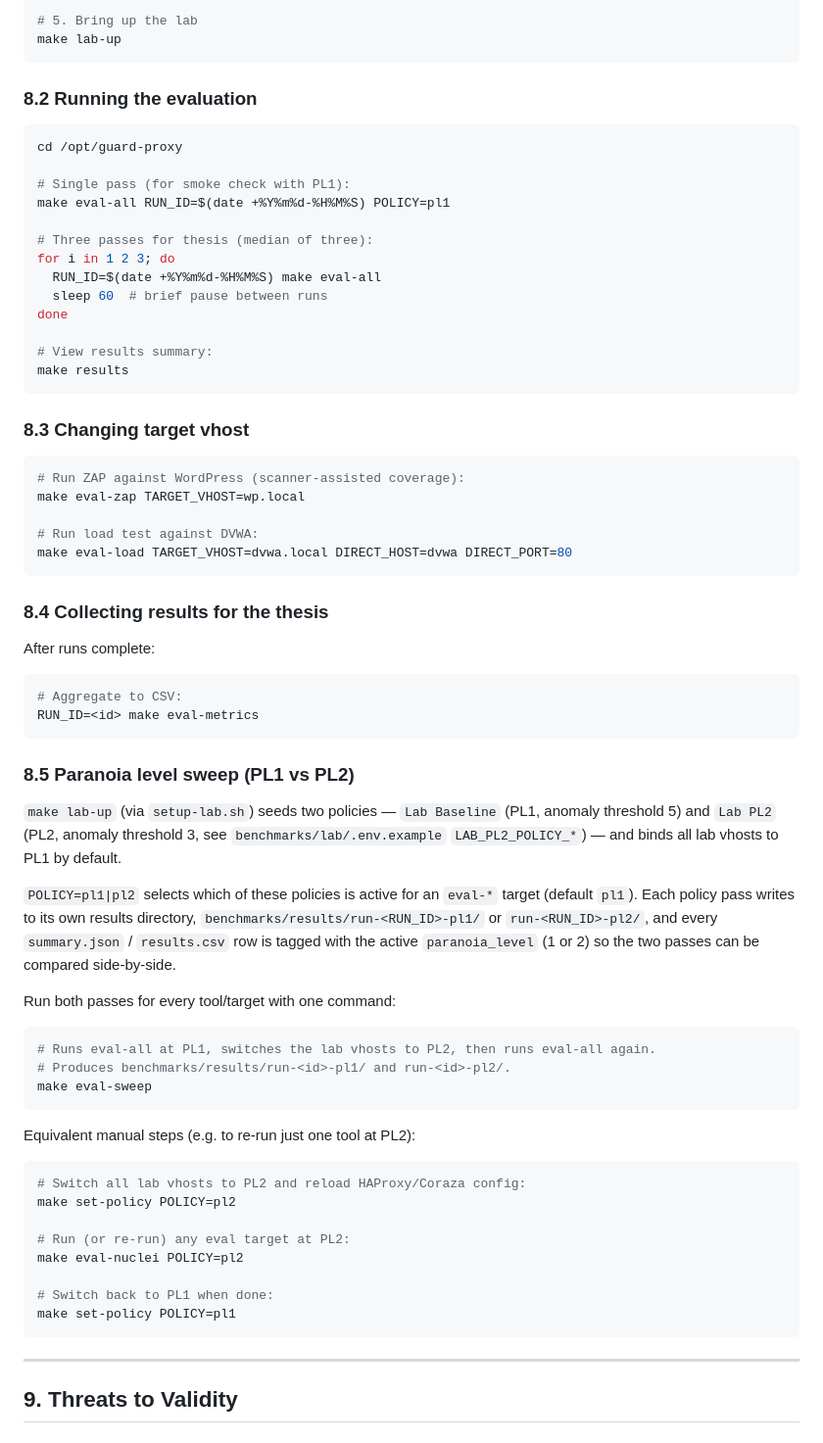
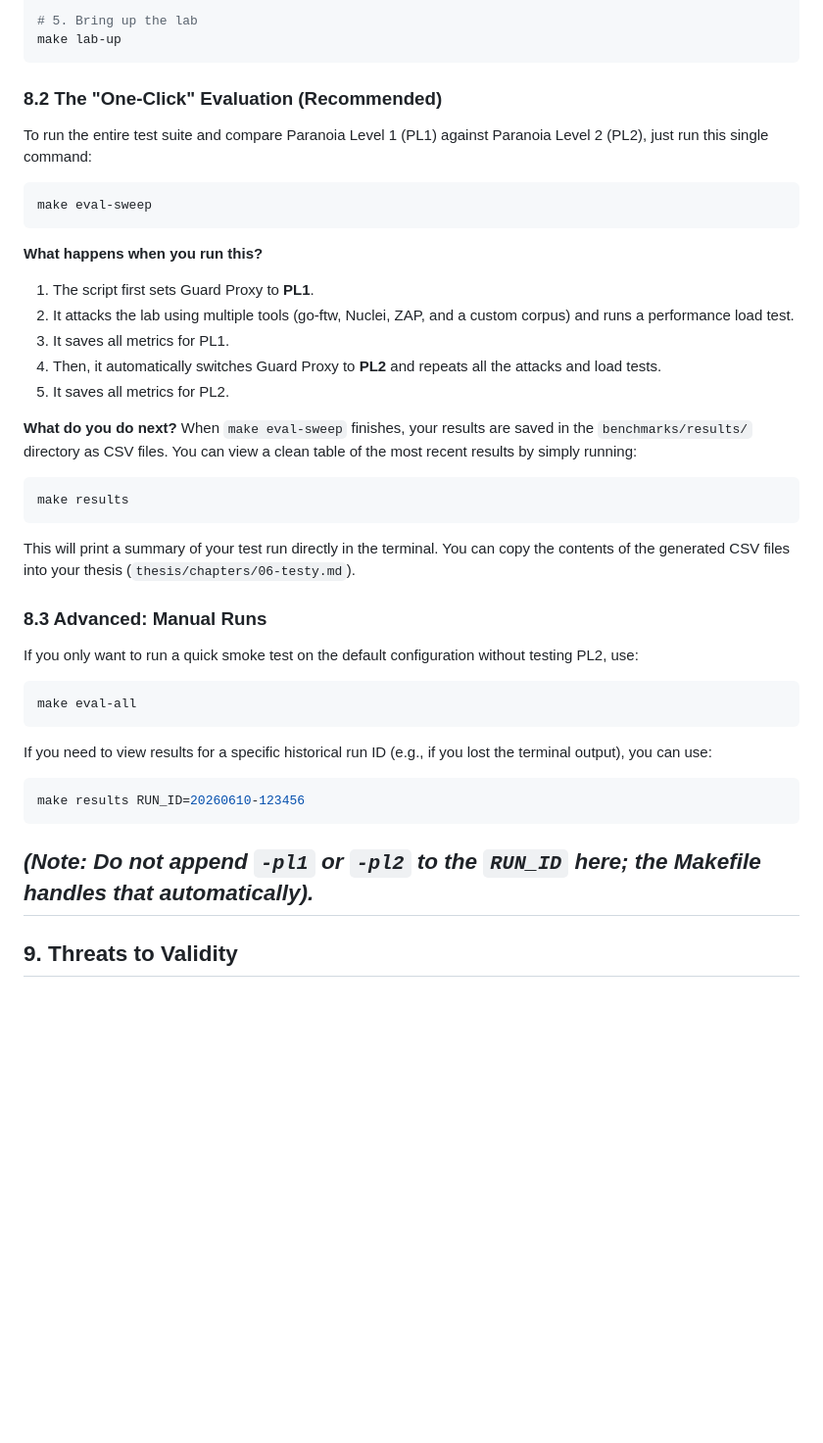
Before and after one commit to bihius/guard-proxy, a Markdown page: docs/evaluation-plan.md, the part around the change. Shown at 98% size. GitHub-like rendering; blank space fills up the shorter version.

Commit message:
docs: simplify evaluation plan instructions

````diff
--- a/docs/evaluation-plan.md
+++ b/docs/evaluation-plan.md
@@ -246,77 +246,43 @@ cp benchmarks/lab/.env.example benchmarks/lab/.env
 make lab-up
 ```
 
-### 8.2 Running the evaluation
+### 8.2 The "One-Click" Evaluation (Recommended)
+
+To run the entire test suite and compare Paranoia Level 1 (PL1) against Paranoia Level 2 (PL2), just run this single command:
 
 ```bash
-cd /opt/guard-proxy
-
-# Single pass (for smoke check with PL1):
-make eval-all RUN_ID=$(date +%Y%m%d-%H%M%S) POLICY=pl1
-
-# Three passes for thesis (median of three):
-for i in 1 2 3; do
-  RUN_ID=$(date +%Y%m%d-%H%M%S) make eval-all
-  sleep 60  # brief pause between runs
-done
-
-# View results summary:
-make results
-```
-
-### 8.3 Changing target vhost
-
-```bash
-# Run ZAP against WordPress (scanner-assisted coverage):
-make eval-zap TARGET_VHOST=wp.local
-
-# Run load test against DVWA:
-make eval-load TARGET_VHOST=dvwa.local DIRECT_HOST=dvwa DIRECT_PORT=80
-```
-
-### 8.4 Collecting results for the thesis
-
-After runs complete:
-
-```bash
-# Aggregate to CSV:
-RUN_ID=<id> make eval-metrics
-```
-
-### 8.5 Paranoia level sweep (PL1 vs PL2)
-
-`make lab-up` (via `setup-lab.sh`) seeds two policies — `Lab Baseline` (PL1, anomaly
-threshold 5) and `Lab PL2` (PL2, anomaly threshold 3, see `benchmarks/lab/.env.example`
-`LAB_PL2_POLICY_*`) — and binds all lab vhosts to PL1 by default.
-
-`POLICY=pl1|pl2` selects which of these policies is active for an `eval-*` target
-(default `pl1`). Each policy pass writes to its own results directory,
-`benchmarks/results/run-<RUN_ID>-pl1/` or `run-<RUN_ID>-pl2/`, and every `summary.json` /
-`results.csv` row is tagged with the active `paranoia_level` (1 or 2) so the two passes
-can be compared side-by-side.
-
-Run both passes for every tool/target with one command:
-
-```bash
-# Runs eval-all at PL1, switches the lab vhosts to PL2, then runs eval-all again.
-# Produces benchmarks/results/run-<id>-pl1/ and run-<id>-pl2/.
 make eval-sweep
 ```
 
-Equivalent manual steps (e.g. to re-run just one tool at PL2):
+**What happens when you run this?**
+1. The script first sets Guard Proxy to **PL1**.
+2. It attacks the lab using multiple tools (go-ftw, Nuclei, ZAP, and a custom corpus) and runs a performance load test.
+3. It saves all metrics for PL1.
+4. Then, it automatically switches Guard Proxy to **PL2** and repeats all the attacks and load tests.
+5. It saves all metrics for PL2.
+
+**What do you do next?**
+When `make eval-sweep` finishes, your results are saved in the `benchmarks/results/` directory as CSV files.
+You can view a clean table of the most recent results by simply running:
 
 ```bash
-# Switch all lab vhosts to PL2 and reload HAProxy/Coraza config:
-make set-policy POLICY=pl2
+make results
+```
+This will print a summary of your test run directly in the terminal. You can copy the contents of the generated CSV files into your thesis (`thesis/chapters/06-testy.md`).
 
-# Run (or re-run) any eval target at PL2:
-make eval-nuclei POLICY=pl2
+### 8.3 Advanced: Manual Runs
 
-# Switch back to PL1 when done:
-make set-policy POLICY=pl1
+If you only want to run a quick smoke test on the default configuration without testing PL2, use:
+
+```bash
+make eval-all
 ```
 
-
+If you need to view results for a specific historical run ID (e.g., if you lost the terminal output), you can use:
+```bash
+make results RUN_ID=20260610-123456
+```
+*(Note: Do not append `-pl1` or `-pl2` to the `RUN_ID` here; the Makefile handles that automatically).*
 ---
 
 ## 9. Threats to Validity
````
